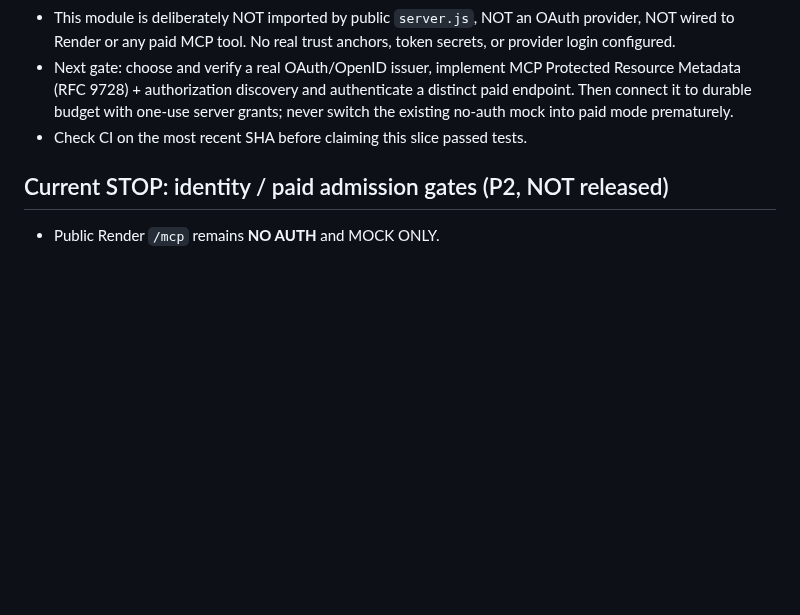
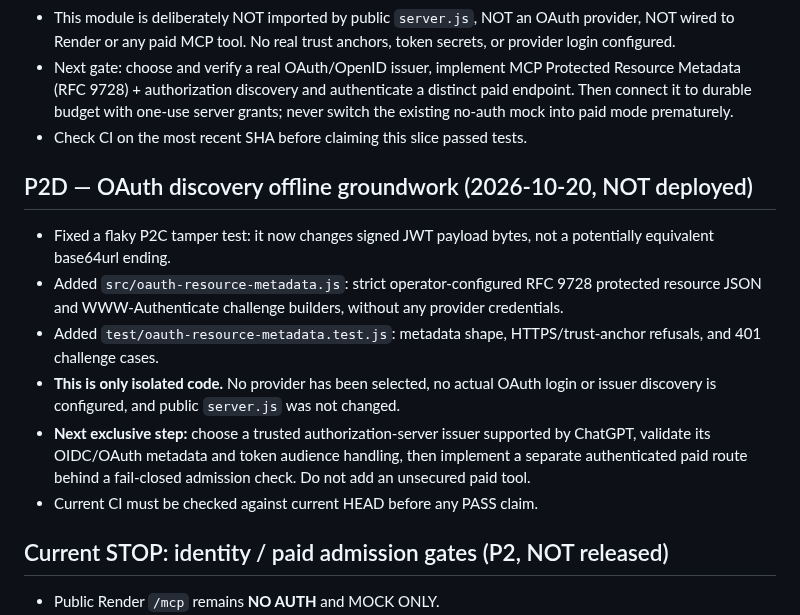
Before and after one commit to nuonuo310/ShenShu-Voice-MCP, a Markdown page: docs/CURRENT-STATE.md, the part around the change. Drawn GitHub-style; blank space fills up the shorter version.

Commit message:
docs(auth): checkpoint OAuth metadata groundwork and identity gate

```diff
--- a/docs/CURRENT-STATE.md
+++ b/docs/CURRENT-STATE.md
@@ -30,6 +30,16 @@ This file is the FIRST ENTRY for any assistant or coding agent resuming this pro
 - Next gate: choose and verify a real OAuth/OpenID issuer, implement MCP Protected Resource Metadata (RFC 9728) + authorization discovery and authenticate a distinct paid endpoint. Then connect it to durable budget with one-use server grants; never switch the existing no-auth mock into paid mode prematurely.
 - Check CI on the most recent SHA before claiming this slice passed tests.
 
+
+## P2D — OAuth discovery offline groundwork (2026-10-20, NOT deployed)
+
+- Fixed a flaky P2C tamper test: it now changes signed JWT payload bytes, not a potentially equivalent base64url ending.
+- Added `src/oauth-resource-metadata.js`: strict operator-configured RFC 9728 protected resource JSON and WWW-Authenticate challenge builders, without any provider credentials.
+- Added `test/oauth-resource-metadata.test.js`: metadata shape, HTTPS/trust-anchor refusals, and 401 challenge cases.
+- **This is only isolated code.** No provider has been selected, no actual OAuth login or issuer discovery is configured, and public `server.js` was not changed.
+- **Next exclusive step:** choose a trusted authorization-server issuer supported by ChatGPT, validate its OIDC/OAuth metadata and token audience handling, then implement a separate authenticated paid route behind a fail-closed admission check. Do not add an unsecured paid tool.
+- Current CI must be checked against current HEAD before any PASS claim.
+
 ## Current STOP: identity / paid admission gates (P2, NOT released)
 
 - Public Render `/mcp` remains **NO AUTH** and MOCK ONLY.
```
